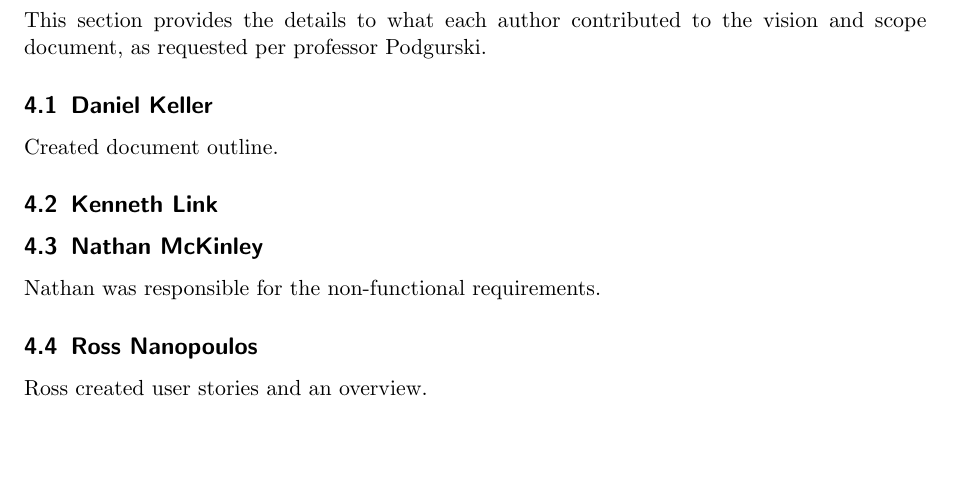
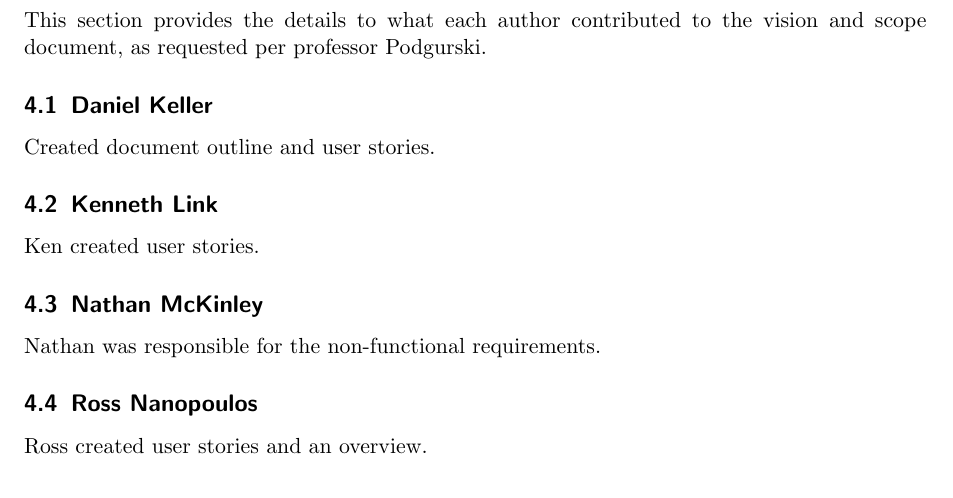
Before and after one commit to danielkeller/393torrent, a LaTeX paper (docs/requirements.tex): part of page 4 of 4, cut so that both start at the same text, the shorter picture padded with empty space. Compiled offline with pdfLaTeX.

Commit message:
added author contributions

```diff
--- a/docs/requirements.tex
+++ b/docs/requirements.tex
@@ -88,8 +88,9 @@ Nonfunctional requirements are requirements that do not involve their own coding
 \section{Author Contributions}
 This section provides the details to what each author contributed to the vision and scope document, as requested per professor Podgurski.
 \subsection{Daniel Keller}
-Created document outline.
+Created document outline and user stories.
 \subsection{Kenneth Link}
+Ken created user stories.
 \subsection{Nathan McKinley}
 Nathan was responsible for the non-functional requirements.
 \subsection{Ross Nanopoulos}
```
